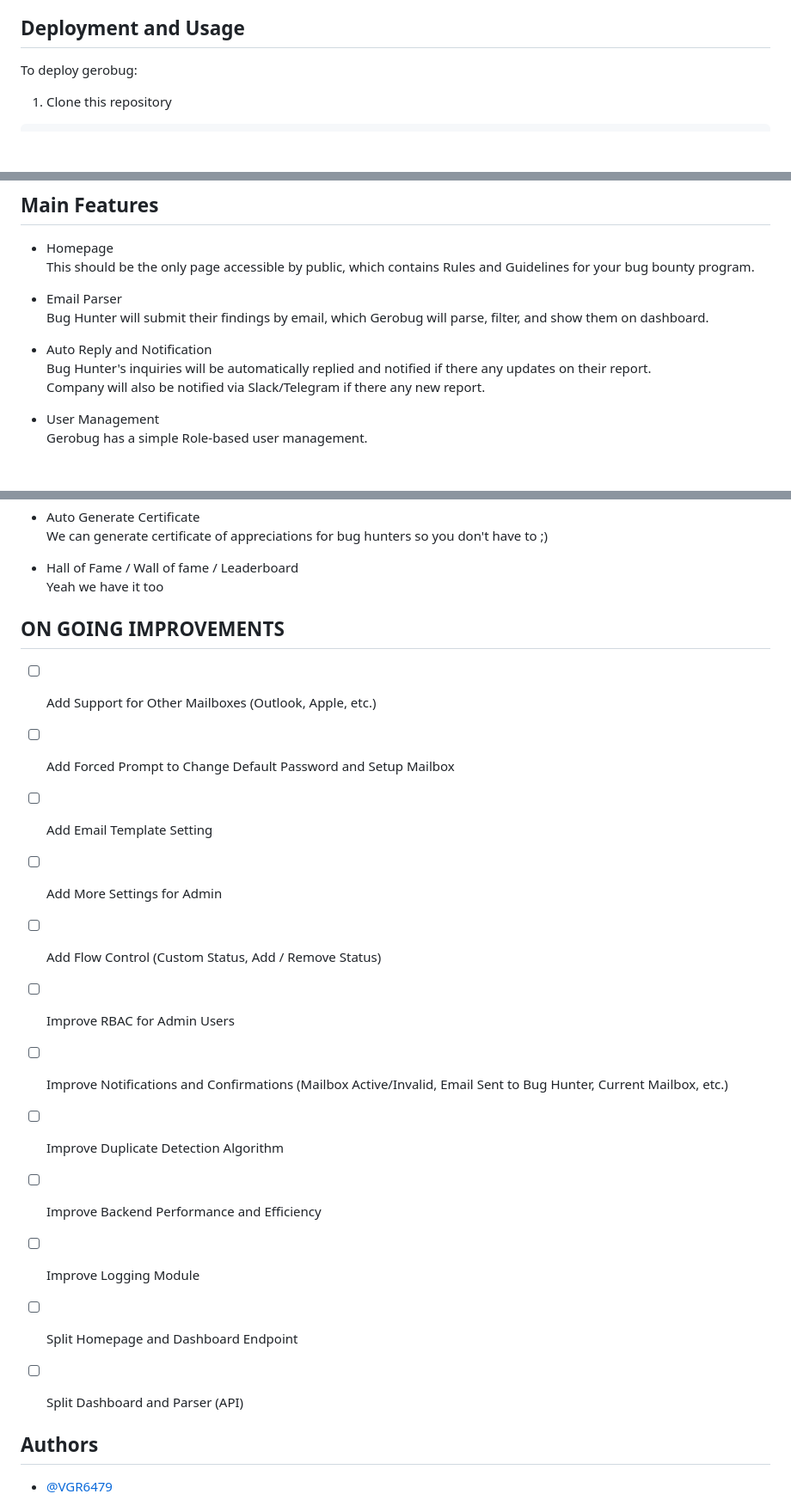
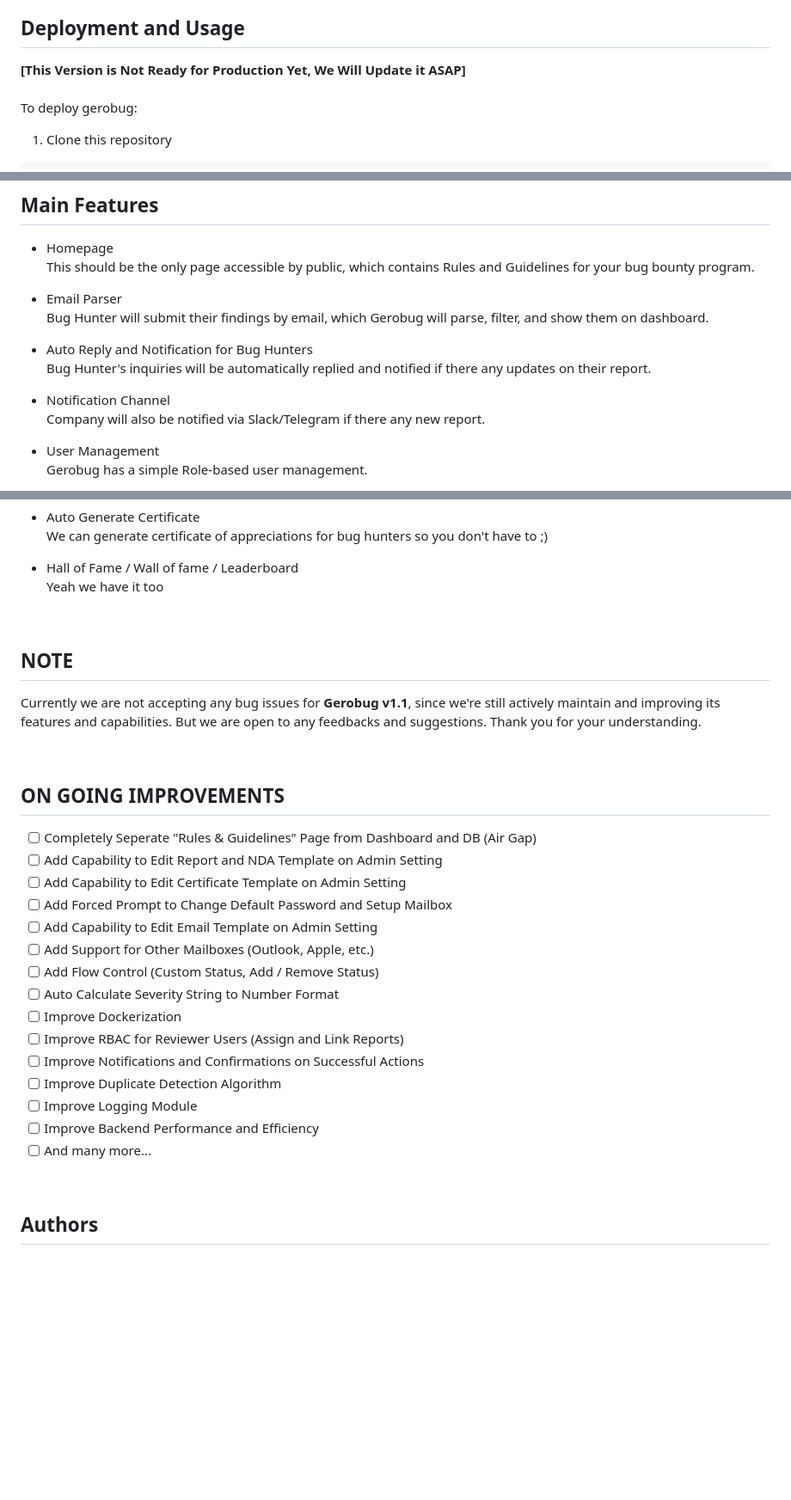
Before and after one commit to gerosecurity/gerobug, a Markdown page: README.md, 3 parts joined by grey strips. Shown: that part at 86% size. Drawn GitHub-style; blank space fills up the shorter version.

````diff
--- a/README.md
+++ b/README.md
@@ -29,5 +31,6 @@ In the other hand, creating your own independently run platform will take time a
 
 ## Deployment and Usage
+__[This Version is Not Ready for Production Yet, We Will Update it ASAP]__<br><br>
 To deploy gerobug:
 1. Clone this repository
 ```bash
@@ -51,8 +56,10 @@ This should be the only page accessible by public, which contains Rules and Guid
 - Email Parser<br>
 Bug Hunter will submit their findings by email, which Gerobug will parse, filter, and show them on dashboard.
 
-- Auto Reply and Notification<br>
-Bug Hunter's inquiries will be automatically replied and notified if there any updates on their report.<br>
+- Auto Reply and Notification for Bug Hunters<br>
+Bug Hunter's inquiries will be automatically replied and notified if there any updates on their report.
+
+- Notification Channel<br>
 Company will also be notified via Slack/Telegram if there any new report.
 
 - User Management<br>
@@ -76,18 +83,27 @@ We can generate certificate of appreciations for bug hunters so you don't have t
 - Hall of Fame / Wall of fame / Leaderboard<br>
 Yeah we have it too
 
+<br>
+
+## NOTE
+Currently we are not accepting any bug issues for __Gerobug v1.1__, since we're still actively maintain and improving its features and capabilities. But we are open to any feedbacks and suggestions. Thank you for your understanding.
+
+<br>
 
 ## ON GOING IMPROVEMENTS
+- [ ] Completely Seperate "Rules & Guidelines" Page from Dashboard and DB (Air Gap)
+- [ ] Add Capability to Edit Report and NDA Template on Admin Setting
+- [ ] Add Capability to Edit Certificate Template on Admin Setting
+- [ ] Add Forced Prompt to Change Default Password and Setup Mailbox
+- [ ] Add Capability to Edit Email Template on Admin Setting
 - [ ] Add Support for Other Mailboxes (Outlook, Apple, etc.)
-- [ ] Add Forced Prompt to Change Default Password and Setup Mailbox
-- [ ] Add Email Template Setting
-- [ ] Add More Settings for Admin
 - [ ] Add Flow Control (Custom Status, Add / Remove Status)
-- [ ] Improve RBAC for Admin Users
-- [ ] Improve Notifications and Confirmations (Mailbox Active/Invalid, Email Sent to Bug Hunter, Current Mailbox, etc.)
+- [ ] Auto Calculate Severity String to Number Format
+- [ ] Improve Dockerization
+- [ ] Improve RBAC for Reviewer Users (Assign and Link Reports)
+- [ ] Improve Notifications and Confirmations on Successful Actions
 - [ ] Improve Duplicate Detection Algorithm
+- [ ] Improve Logging Module
 - [ ] Improve Backend Performance and Efficiency
-- [ ] Improve Logging Module
-- [ ] Split Homepage and Dashboard Endpoint
-- [ ] Split Dashboard and Parser (API)
+- [ ] And many more...
 
````
Also changed, not shown: other parts of README.md (+7 -1 lines).
